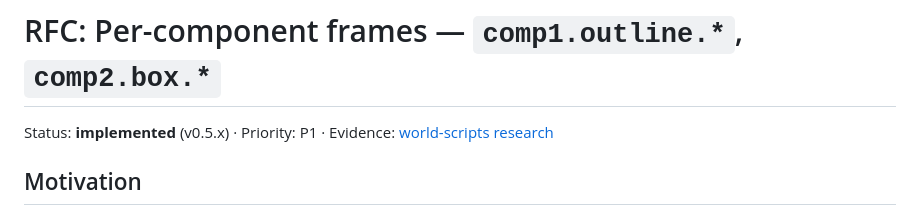
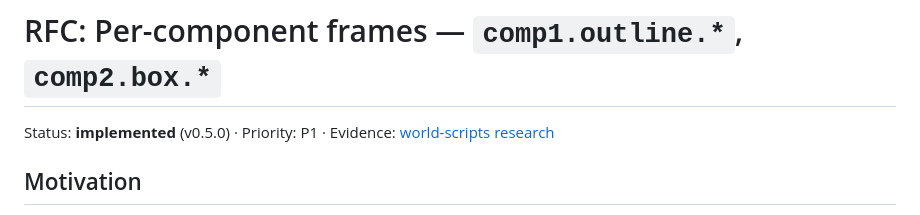
Before and after one commit to typedev/AnchorsFactory, a Markdown page: docs/proposals/rfc-component-frames.md, the part around the change. Drawn GitHub-style.

```diff
--- a/docs/proposals/rfc-component-frames.md
+++ b/docs/proposals/rfc-component-frames.md
@@ -1,6 +1,6 @@
 # RFC: Per-component frames — `comp1.outline.*`, `comp2.box.*`
 
-Status: **implemented** (v0.5.x) · Priority: P1 · Evidence: [world-scripts research](../research/world-scripts-applicability.md)
+Status: **implemented** (v0.5.0) · Priority: P1 · Evidence: [world-scripts research](../research/world-scripts-applicability.md)
 
 ## Motivation
 
```
Also changed, not shown: CLAUDE.md (+4 -2 lines), README.md (+2 -0 lines).
